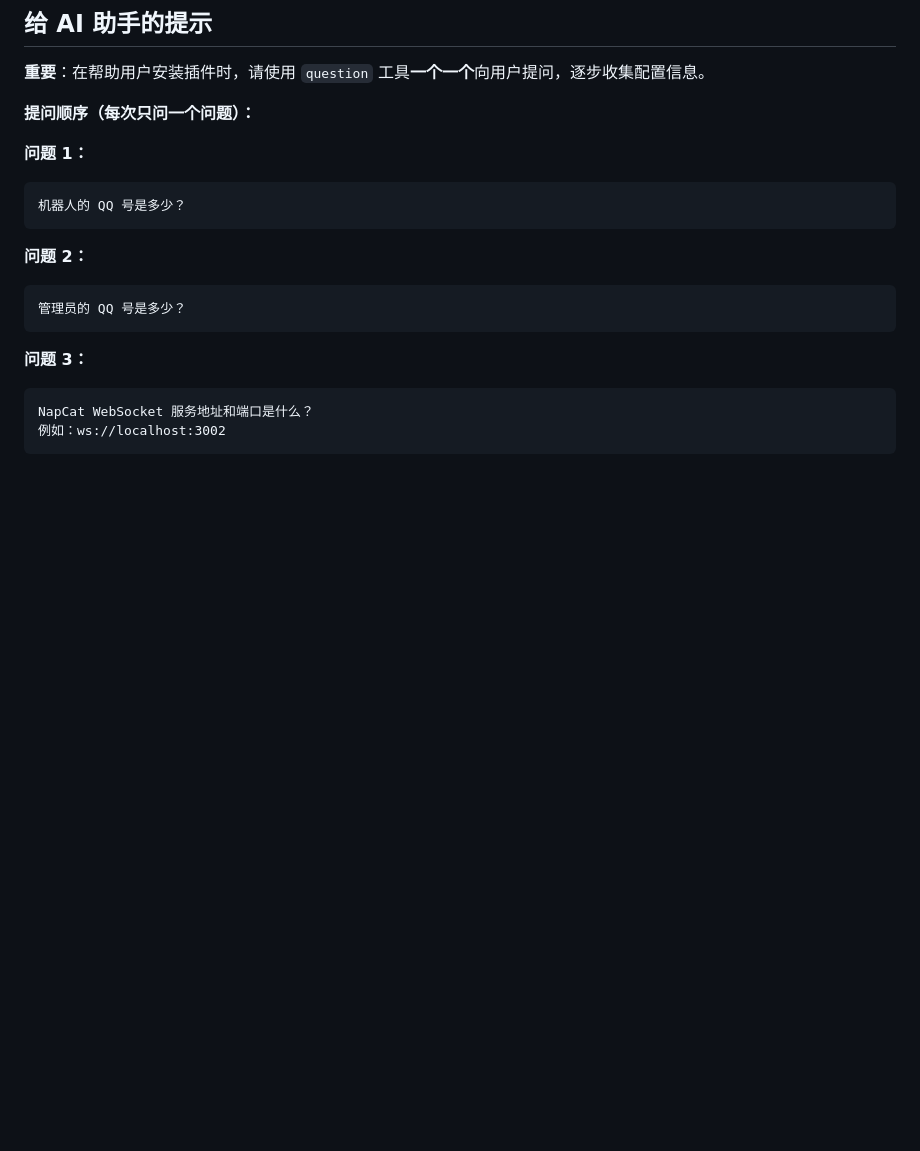
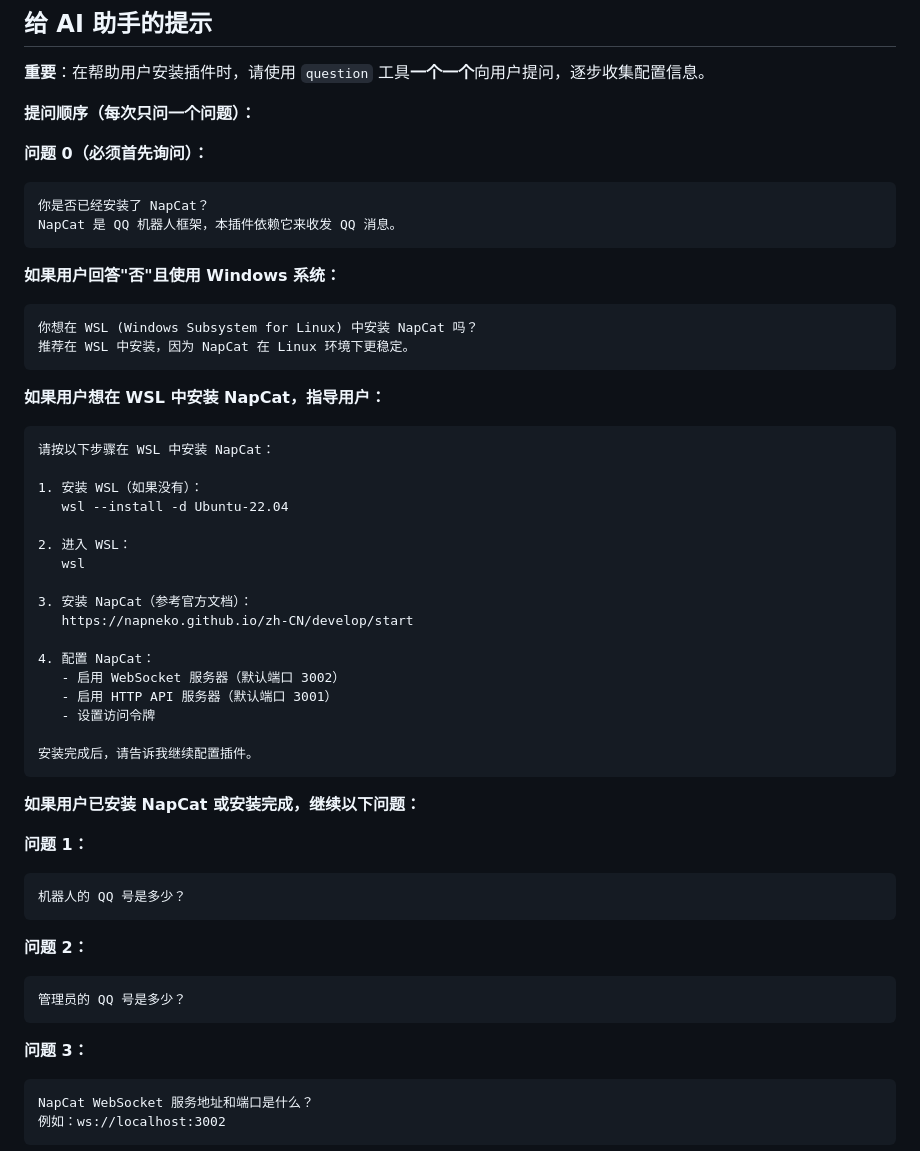
Before and after one commit to Axeuh/opencode-qq-plugin, a Markdown page: AI-INSTALL-GUIDE.md, the part around the change. Drawn GitHub-style; blank space fills up the shorter version.

Commit message:
docs: 添加 NapCat 安装询问流程

````diff
--- a/AI-INSTALL-GUIDE.md
+++ b/AI-INSTALL-GUIDE.md
@@ -26,6 +26,41 @@
 **重要**：在帮助用户安装插件时，请使用 `question` 工具**一个一个**向用户提问，逐步收集配置信息。
 
 **提问顺序（每次只问一个问题）：**
+
+**问题 0（必须首先询问）：**
+```
+你是否已经安装了 NapCat？
+NapCat 是 QQ 机器人框架，本插件依赖它来收发 QQ 消息。
+```
+
+**如果用户回答"否"且使用 Windows 系统：**
+```
+你想在 WSL (Windows Subsystem for Linux) 中安装 NapCat 吗？
+推荐在 WSL 中安装，因为 NapCat 在 Linux 环境下更稳定。
+```
+
+**如果用户想在 WSL 中安装 NapCat，指导用户：**
+```
+请按以下步骤在 WSL 中安装 NapCat：
+
+1. 安装 WSL（如果没有）：
+   wsl --install -d Ubuntu-22.04
+
+2. 进入 WSL：
+   wsl
+
+3. 安装 NapCat（参考官方文档）：
+   https://napneko.github.io/zh-CN/develop/start
+
+4. 配置 NapCat：
+   - 启用 WebSocket 服务器（默认端口 3002）
+   - 启用 HTTP API 服务器（默认端口 3001）
+   - 设置访问令牌
+
+安装完成后，请告诉我继续配置插件。
+```
+
+**如果用户已安装 NapCat 或安装完成，继续以下问题：**
 
 **问题 1：**
 ```
````
